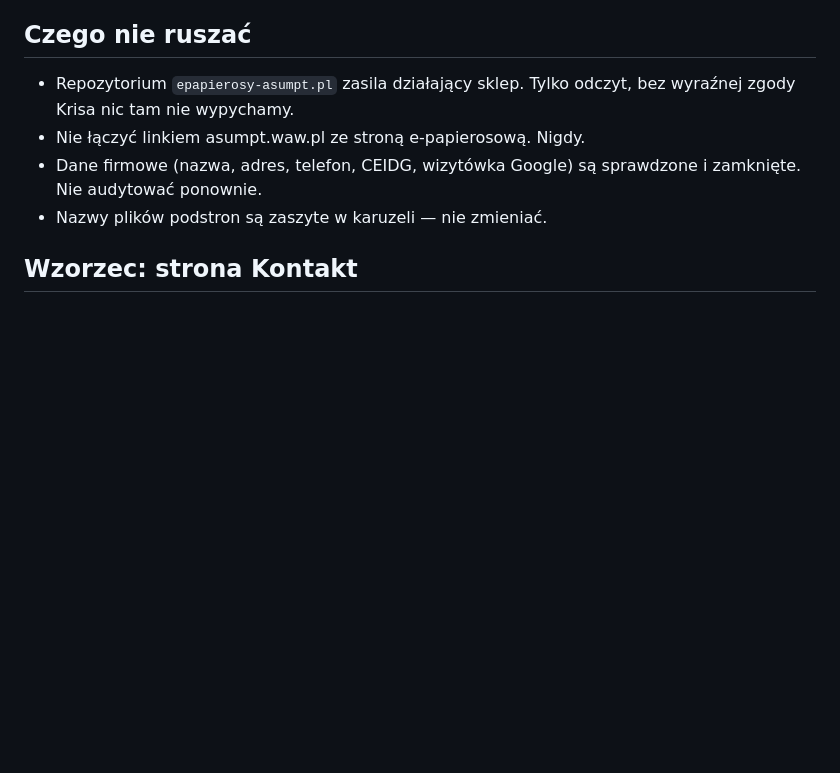
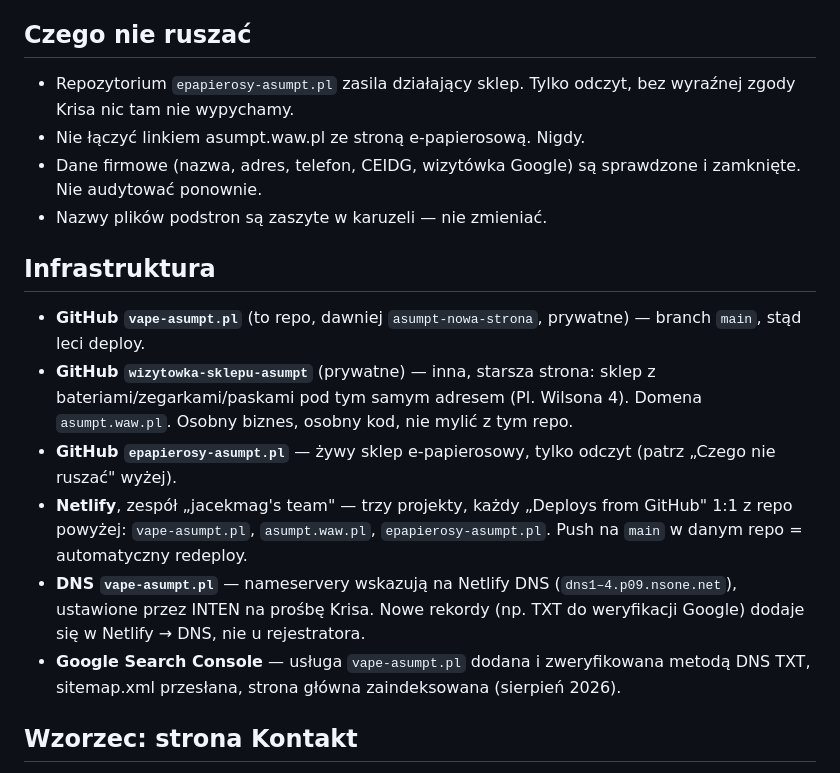
Before and after one commit to jacekmag/asumpt-nowa-strona, a Markdown page: CLAUDE.md, the part around the change. GitHub-like rendering; blank space fills up the shorter version.

Commit message:
Dopisuje sekcję Infrastruktura do CLAUDE.md
Co-Authored-By: Claude Sonnet 5 <noreply@anthropic.com>
Claude-Session: https://claude.ai/code/session_01Lmis34qkpmwSG7W8k4UooT

```diff
--- a/CLAUDE.md
+++ b/CLAUDE.md
@@ -38,6 +38,25 @@ Przebudowa strony sklepu Asumpt (Pl. Wilsona 4, Warszawa Żoliborz).
 - Dane firmowe (nazwa, adres, telefon, CEIDG, wizytówka Google) są sprawdzone
   i zamknięte. Nie audytować ponownie.
 - Nazwy plików podstron są zaszyte w karuzeli — nie zmieniać.
+
+## Infrastruktura
+
+- **GitHub `vape-asumpt.pl`** (to repo, dawniej `asumpt-nowa-strona`, prywatne) —
+  branch `main`, stąd leci deploy.
+- **GitHub `wizytowka-sklepu-asumpt`** (prywatne) — inna, starsza strona: sklep
+  z bateriami/zegarkami/paskami pod tym samym adresem (Pl. Wilsona 4). Domena
+  `asumpt.waw.pl`. Osobny biznes, osobny kod, nie mylić z tym repo.
+- **GitHub `epapierosy-asumpt.pl`** — żywy sklep e-papierosowy, tylko odczyt
+  (patrz „Czego nie ruszać" wyżej).
+- **Netlify**, zespół „jacekmag's team" — trzy projekty, każdy „Deploys from
+  GitHub" 1:1 z repo powyżej: `vape-asumpt.pl`, `asumpt.waw.pl`,
+  `epapierosy-asumpt.pl`. Push na `main` w danym repo = automatyczny redeploy.
+- **DNS `vape-asumpt.pl`** — nameservery wskazują na Netlify DNS
+  (`dns1–4.p09.nsone.net`), ustawione przez INTEN na prośbę Krisa. Nowe rekordy
+  (np. TXT do weryfikacji Google) dodaje się w Netlify → DNS, nie u rejestratora.
+- **Google Search Console** — usługa `vape-asumpt.pl` dodana i zweryfikowana
+  metodą DNS TXT, sitemap.xml przesłana, strona główna zaindeksowana
+  (sierpień 2026).
 
 ## Wzorzec: strona Kontakt
 
```
